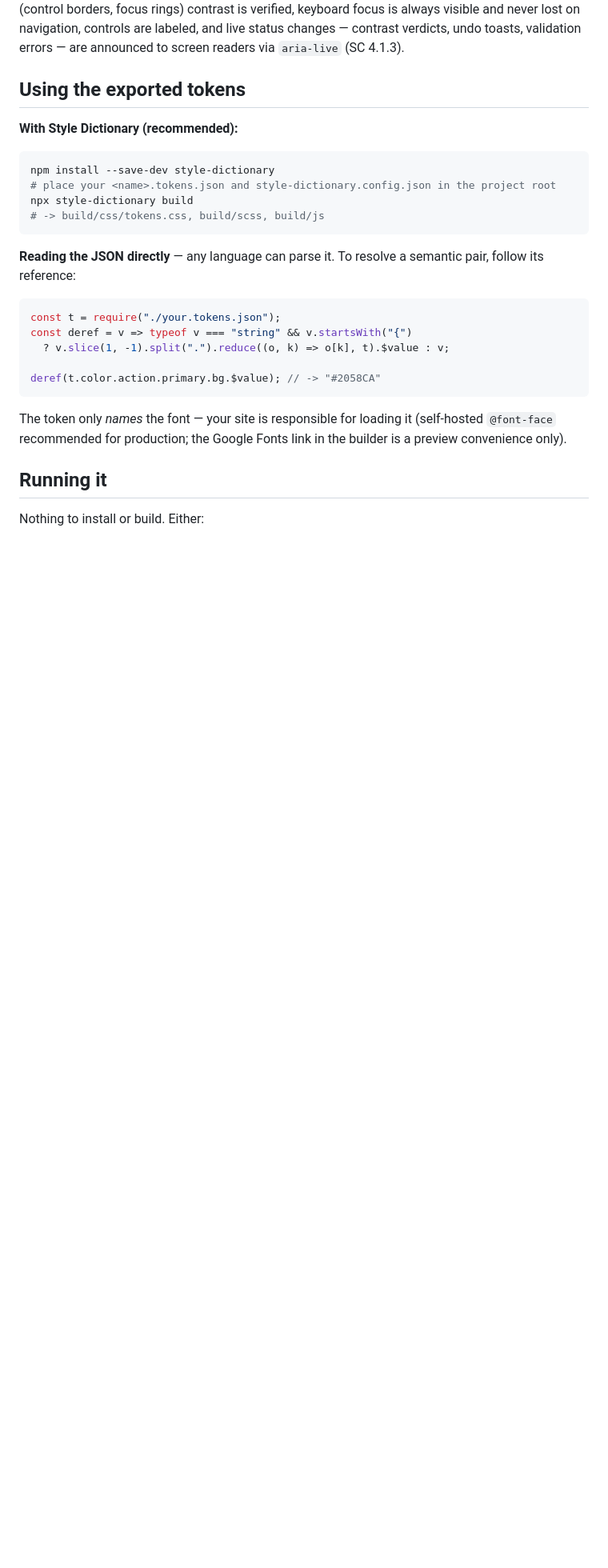
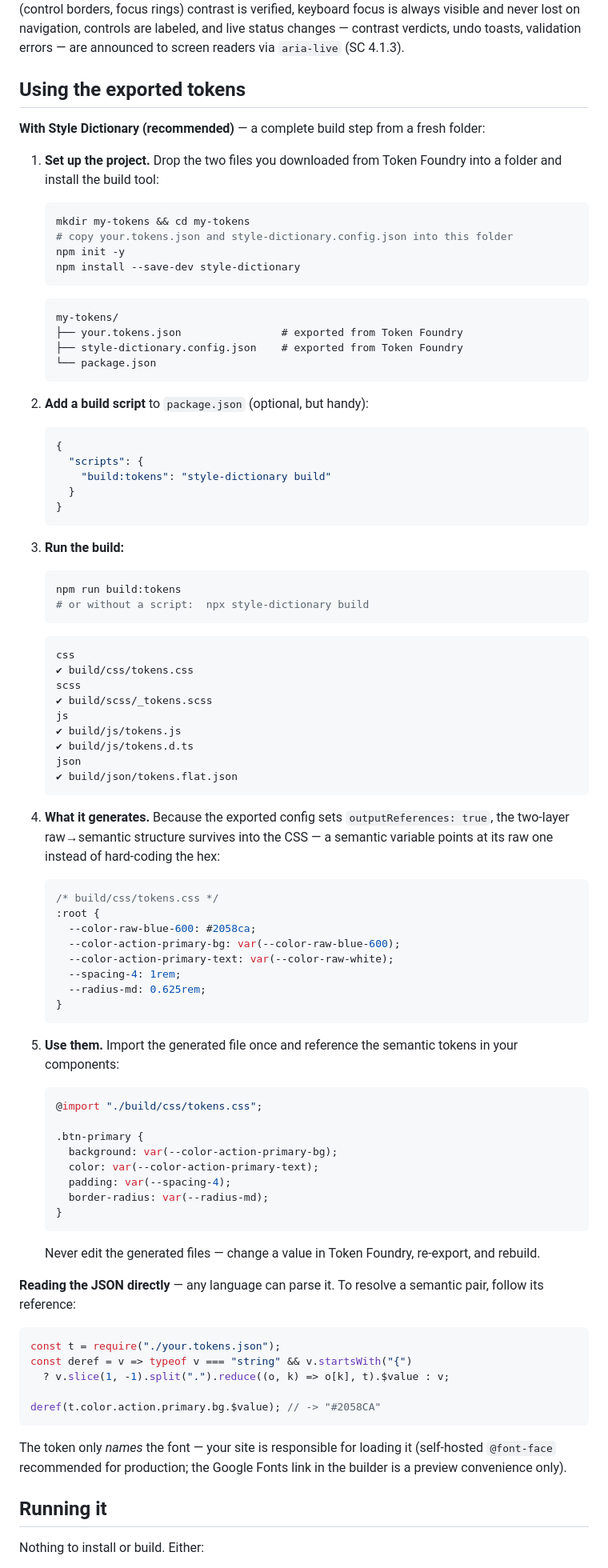
Before and after one commit to nataschatruongmeck-stack/nagw_2026, a Markdown page: README.md, the part around the change. Shown at 80% size. Rendered like a GitHub page; blank space fills up the shorter version.

Commit message:
Expand README with a full Style Dictionary build-step example
Co-Authored-By: Claude Opus 4.8 <noreply@anthropic.com>

````diff
--- a/README.md
+++ b/README.md
@@ -36,14 +36,80 @@ The tool practices what it exports. The interface itself meets WCAG 2.1 AA: all
 
 ## Using the exported tokens
 
-**With Style Dictionary (recommended):**
+**With Style Dictionary (recommended)** — a complete build step from a fresh folder:
 
-```bash
-npm install --save-dev style-dictionary
-# place your <name>.tokens.json and style-dictionary.config.json in the project root
-npx style-dictionary build
-# -> build/css/tokens.css, build/scss, build/js
-```
+1. **Set up the project.** Drop the two files you downloaded from Token Foundry into a folder and install the build tool:
+
+   ```bash
+   mkdir my-tokens && cd my-tokens
+   # copy your.tokens.json and style-dictionary.config.json into this folder
+   npm init -y
+   npm install --save-dev style-dictionary
+   ```
+
+   ```
+   my-tokens/
+   ├── your.tokens.json                # exported from Token Foundry
+   ├── style-dictionary.config.json    # exported from Token Foundry
+   └── package.json
+   ```
+
+2. **Add a build script** to `package.json` (optional, but handy):
+
+   ```json
+   {
+     "scripts": {
+       "build:tokens": "style-dictionary build"
+     }
+   }
+   ```
+
+3. **Run the build:**
+
+   ```bash
+   npm run build:tokens
+   # or without a script:  npx style-dictionary build
+   ```
+
+   ```
+   css
+   ✔︎ build/css/tokens.css
+   scss
+   ✔︎ build/scss/_tokens.scss
+   js
+   ✔︎ build/js/tokens.js
+   ✔︎ build/js/tokens.d.ts
+   json
+   ✔︎ build/json/tokens.flat.json
+   ```
+
+4. **What it generates.** Because the exported config sets `outputReferences: true`, the two-layer raw→semantic structure survives into the CSS — a semantic variable points at its raw one instead of hard-coding the hex:
+
+   ```css
+   /* build/css/tokens.css */
+   :root {
+     --color-raw-blue-600: #2058ca;
+     --color-action-primary-bg: var(--color-raw-blue-600);
+     --color-action-primary-text: var(--color-raw-white);
+     --spacing-4: 1rem;
+     --radius-md: 0.625rem;
+   }
+   ```
+
+5. **Use them.** Import the generated file once and reference the semantic tokens in your components:
+
+   ```css
+   @import "./build/css/tokens.css";
+
+   .btn-primary {
+     background: var(--color-action-primary-bg);
+     color: var(--color-action-primary-text);
+     padding: var(--spacing-4);
+     border-radius: var(--radius-md);
+   }
+   ```
+
+   Never edit the generated files — change a value in Token Foundry, re-export, and rebuild.
 
 **Reading the JSON directly** — any language can parse it. To resolve a semantic pair, follow its reference:
 
````
